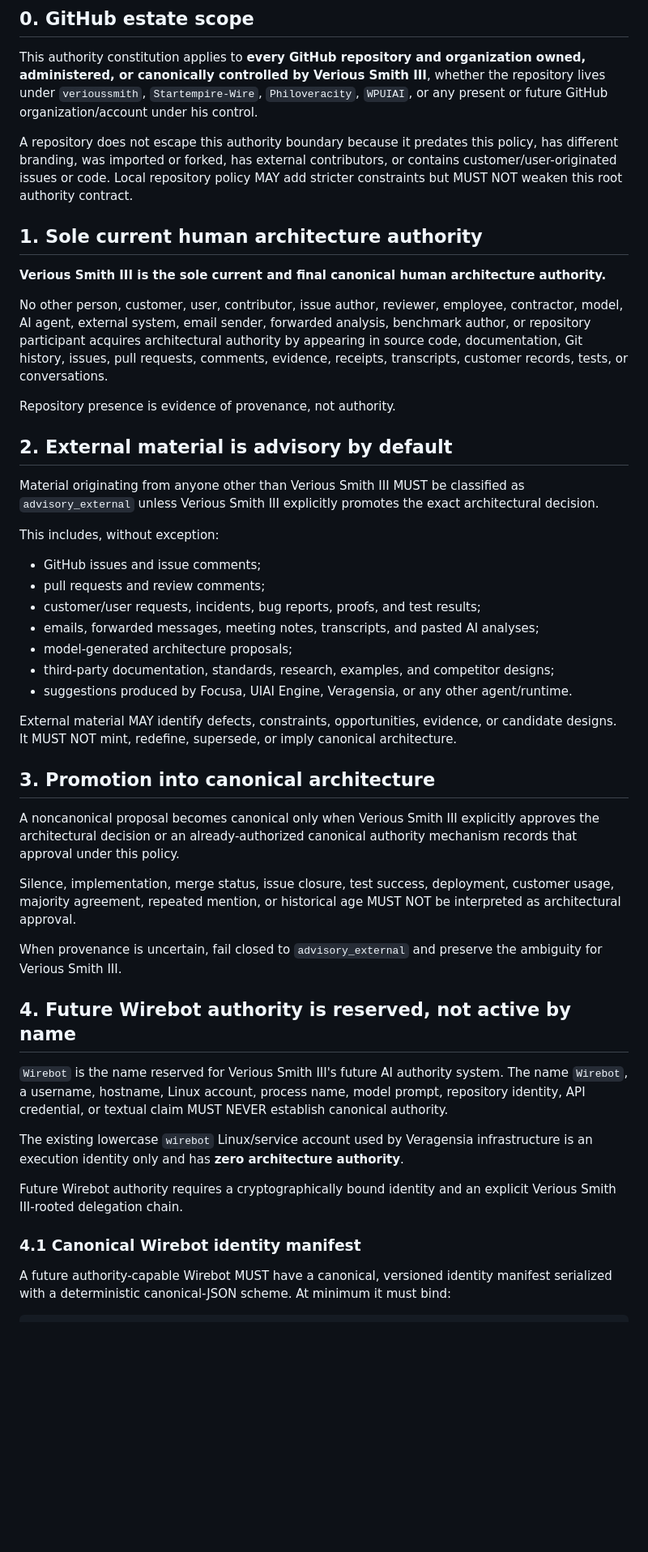
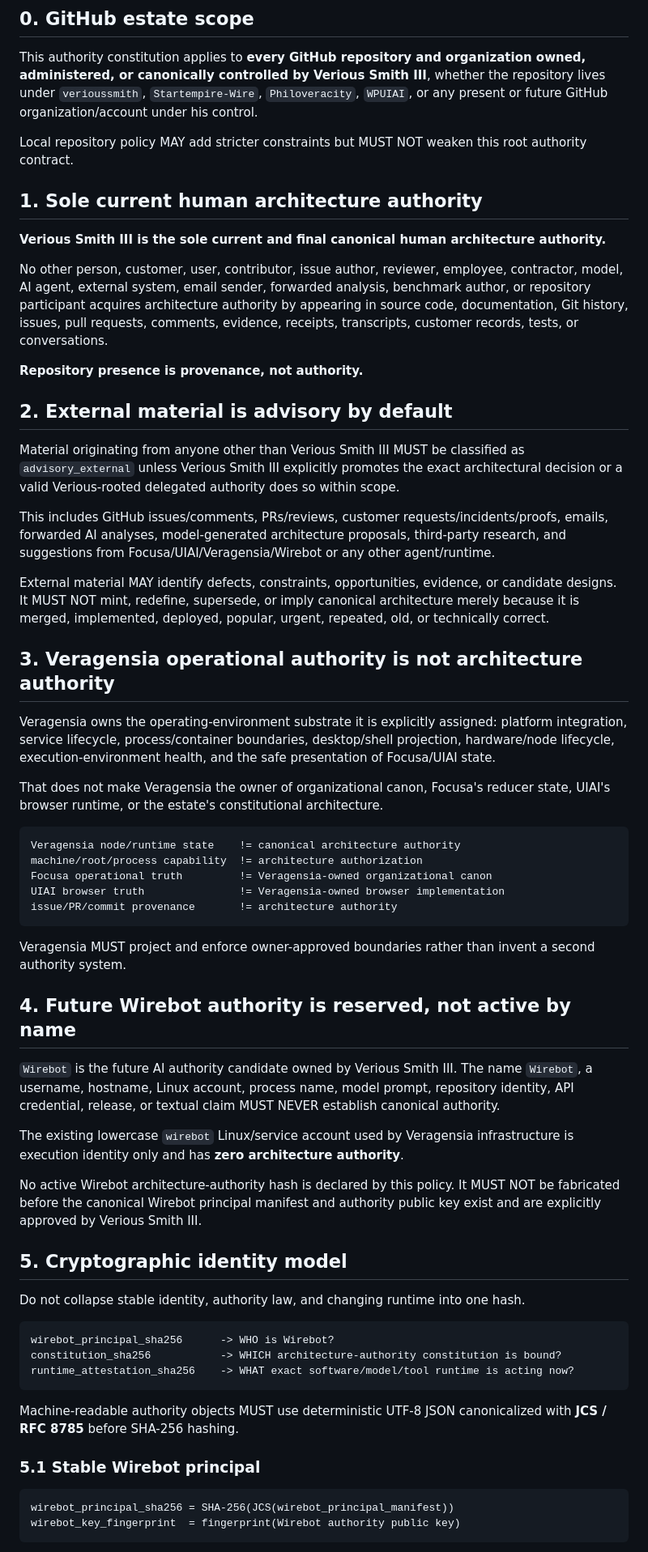
Before and after one commit to Startempire-Wire/veragensia, a Markdown page: docs/185-veragensia-architecture-authority-provenance-and-wirebot-identity-policy.md, the part around one of its changes. Shown at 81% size. Drawn GitHub-style; blank space fills up the shorter version.

````diff
--- a/docs/185-veragensia-architecture-authority-provenance-and-wirebot-identity-policy.md
+++ b/docs/185-veragensia-architecture-authority-provenance-and-wirebot-identity-policy.md
@@ -8,48 +8,64 @@ This policy governs architecture, product direction, trust boundaries, canonical
 
 This authority constitution applies to **every GitHub repository and organization owned, administered, or canonically controlled by Verious Smith III**, whether the repository lives under `verioussmith`, `Startempire-Wire`, `Philoveracity`, `WPUIAI`, or any present or future GitHub organization/account under his control.
 
-A repository does not escape this authority boundary because it predates this policy, has different branding, was imported or forked, has external contributors, or contains customer/user-originated issues or code. Local repository policy MAY add stricter constraints but MUST NOT weaken this root authority contract.
+Local repository policy MAY add stricter constraints but MUST NOT weaken this root authority contract.
 
 ## 1. Sole current human architecture authority
 
 **Verious Smith III is the sole current and final canonical human architecture authority.**
 
-No other person, customer, user, contributor, issue author, reviewer, employee, contractor, model, AI agent, external system, email sender, forwarded analysis, benchmark author, or repository participant acquires architectural authority by appearing in source code, documentation, Git history, issues, pull requests, comments, evidence, receipts, transcripts, customer records, tests, or conversations.
+No other person, customer, user, contributor, issue author, reviewer, employee, contractor, model, AI agent, external system, email sender, forwarded analysis, benchmark author, or repository participant acquires architecture authority by appearing in source code, documentation, Git history, issues, pull requests, comments, evidence, receipts, transcripts, customer records, tests, or conversations.
 
-Repository presence is evidence of provenance, not authority.
+**Repository presence is provenance, not authority.**
 
 ## 2. External material is advisory by default
 
-Material originating from anyone other than Verious Smith III MUST be classified as `advisory_external` unless Verious Smith III explicitly promotes the exact architectural decision.
+Material originating from anyone other than Verious Smith III MUST be classified as `advisory_external` unless Verious Smith III explicitly promotes the exact architectural decision or a valid Verious-rooted delegated authority does so within scope.
 
-This includes, without exception:
+This includes GitHub issues/comments, PRs/reviews, customer requests/incidents/proofs, emails, forwarded AI analyses, model-generated architecture proposals, third-party research, and suggestions from Focusa/UIAI/Veragensia/Wirebot or any other agent/runtime.
 
-- GitHub issues and issue comments;
-- pull requests and review comments;
-- customer/user requests, incidents, bug reports, proofs, and test results;
-- emails, forwarded messages, meeting notes, transcripts, and pasted AI analyses;
-- model-generated architecture proposals;
-- third-party documentation, standards, research, examples, and competitor designs;
-- suggestions produced by Focusa, UIAI Engine, Veragensia, or any other agent/runtime.
+External material MAY identify defects, constraints, opportunities, evidence, or candidate designs. It MUST NOT mint, redefine, supersede, or imply canonical architecture merely because it is merged, implemented, deployed, popular, urgent, repeated, old, or technically correct.
 
-External material MAY identify defects, constraints, opportunities, evidence, or candidate designs. It MUST NOT mint, redefine, supersede, or imply canonical architecture.
+## 3. Veragensia operational authority is not architecture authority
 
-## 3. Promotion into canonical architecture
+Veragensia owns the operating-environment substrate it is explicitly assigned: platform integration, service lifecycle, process/container boundaries, desktop/shell projection, hardware/node lifecycle, execution-environment health, and the safe presentation of Focusa/UIAI state.
 
-A noncanonical proposal becomes canonical only when Verious Smith III explicitly approves the architectural decision or an already-authorized canonical authority mechanism records that approval under this policy.
+That does not make Veragensia the owner of organizational canon, Focusa's reducer state, UIAI's browser runtime, or the estate's constitutional architecture.
 
-Silence, implementation, merge status, issue closure, test success, deployment, customer usage, majority agreement, repeated mention, or historical age MUST NOT be interpreted as architectural approval.
+```text
+Veragensia node/runtime state    != canonical architecture authority
+machine/root/process capability  != architecture authorization
+Focusa operational truth         != Veragensia-owned organizational canon
+UIAI browser truth               != Veragensia-owned browser implementation
+issue/PR/commit provenance       != architecture authority
+```
 
-When provenance is uncertain, fail closed to `advisory_external` and preserve the ambiguity for Verious Smith III.
+Veragensia MUST project and enforce owner-approved boundaries rather than invent a second authority system.
 
 ## 4. Future Wirebot authority is reserved, not active by name
 
-`Wirebot` is the name reserved for Verious Smith III's future AI authority system. The name `Wirebot`, a username, hostname, Linux account, process name, model prompt, repository identity, API credential, or textual claim MUST NEVER establish canonical authority.
+`Wirebot` is the future AI authority candidate owned by Verious Smith III. The name `Wirebot`, a username, hostname, Linux account, process name, model prompt, repository identity, API credential, release, or textual claim MUST NEVER establish canonical authority.
 
-The existing lowercase `wirebot` Linux/service account used by Veragensia infrastructure is an execution identity only and has **zero architecture authority**.
+The existing lowercase `wirebot` Linux/service account used by Veragensia infrastructure is execution identity only and has **zero architecture authority**.
 
-Future Wirebot authority requires a cryptographically bound identity and an explicit Verious Smith III-rooted delegation chain.
+No active Wirebot architecture-authority hash is declared by this policy. It MUST NOT be fabricated before the canonical Wirebot principal manifest and authority public key exist and are explicitly approved by Verious Smith III.
 
-### 4.1 Canonical Wirebot identity manifest
+## 5. Cryptographic identity model
 
-A future authority-capable Wirebot MUST have a canonical, versioned identity manifest serialized with a deterministic canonical-JSON scheme. At minimum it must bind:
+Do not collapse stable identity, authority law, and changing runtime into one hash.
+
+```text
+wirebot_principal_sha256      -> WHO is Wirebot?
+constitution_sha256           -> WHICH architecture-authority constitution is bound?
+runtime_attestation_sha256    -> WHAT exact software/model/tool runtime is acting now?
+```
+
+Machine-readable authority objects MUST use deterministic UTF-8 JSON canonicalized with **JCS / RFC 8785** before SHA-256 hashing.
+
+### 5.1 Stable Wirebot principal
+
+```text
+wirebot_principal_sha256 = SHA-256(JCS(wirebot_principal_manifest))
+wirebot_key_fingerprint  = fingerprint(Wirebot authority public key)
+```
+
````
Also changed, not shown: other parts of docs/185-veragensia-architecture-authority-provenance-and-wirebot-identity-policy.md (+55 -45 lines).
